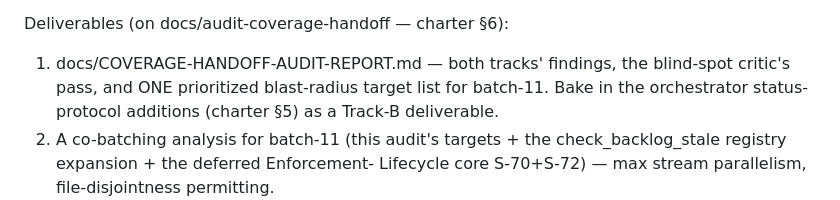
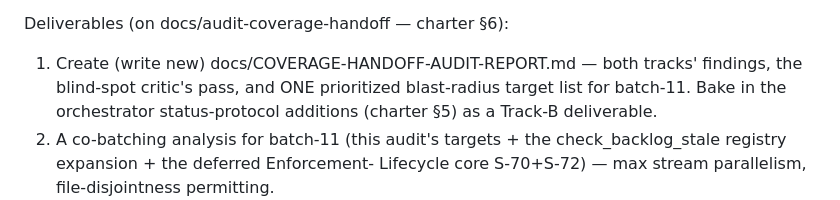
Before and after one commit to Nnyan/SLOP, a Markdown page: .claude/waves/COVERAGE-HANDOFF-AUDIT-LAUNCH-PROMPT.md, the part around the change. GitHub-like rendering.

Commit message:
fix(audit): mark COVERAGE-HANDOFF-AUDIT-REPORT.md as to-be-created in the launch prompt
validate-wave-file flagged the launch prompt's reference to the not-yet-created report as a missing claimed-existing path (warn-only). Added a 'Create (write new)' keyword so the validator's two-pass classifier treats it as a to-be-created deliverable. The report is produced BY the audit.

Co-Authored-By: Claude Opus 4.8 <noreply@anthropic.com>

```diff
--- a/.claude/waves/COVERAGE-HANDOFF-AUDIT-LAUNCH-PROMPT.md
+++ b/.claude/waves/COVERAGE-HANDOFF-AUDIT-LAUNCH-PROMPT.md
@@ -45,7 +45,7 @@ Run shape (per the charter §3-§4):
     YELLOW, not green. Do not rubber-stamp.
 
 Deliverables (on docs/audit-coverage-handoff — charter §6):
-  1. docs/COVERAGE-HANDOFF-AUDIT-REPORT.md — both tracks' findings, the
+  1. Create (write new) docs/COVERAGE-HANDOFF-AUDIT-REPORT.md — both tracks' findings, the
      blind-spot critic's pass, and ONE prioritized blast-radius target list
      for batch-11. Bake in the orchestrator status-protocol additions
      (charter §5) as a Track-B deliverable.
```
